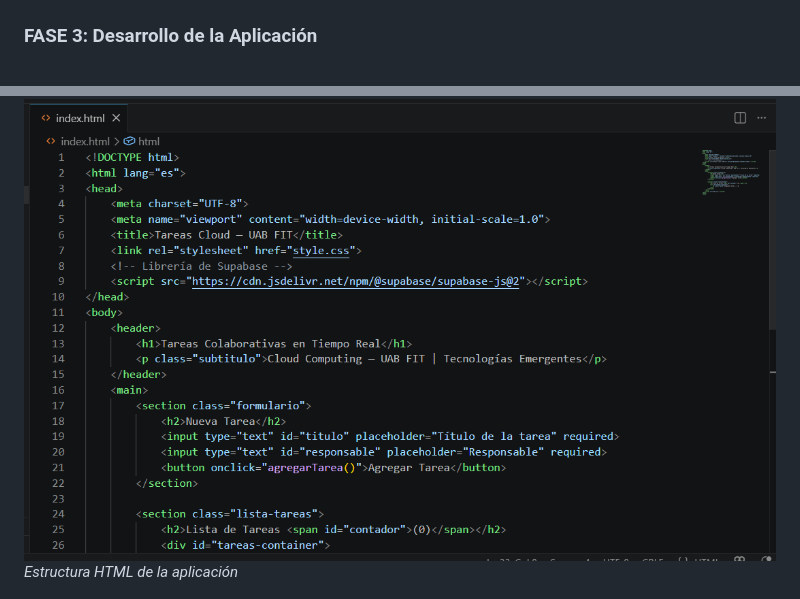
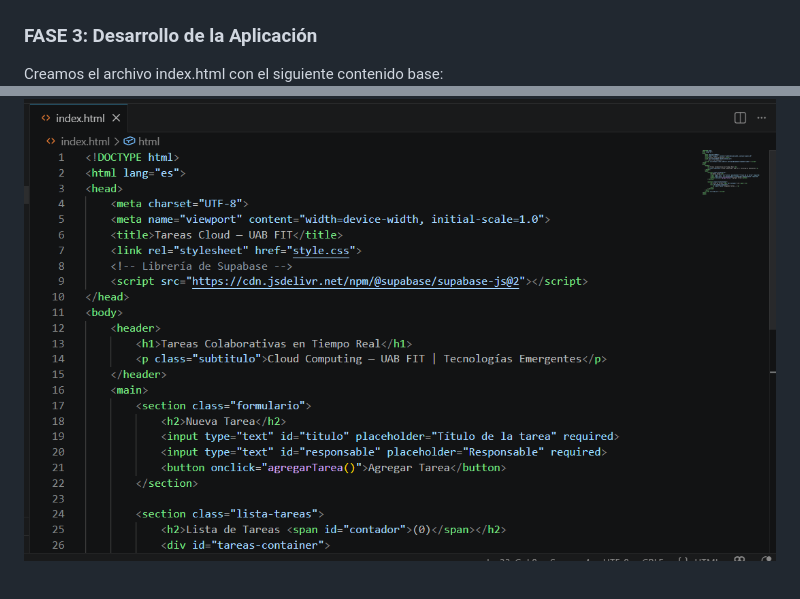
Before and after one commit to noelpaco22-code/tareas-cloud, a Markdown page: README.md, 2 parts joined by grey strips. Rendered like a GitHub page.

```diff
--- a/README.md
+++ b/README.md
@@ -133,8 +133,9 @@ Ya creado el proyecto, vamos al SQL Editor para crear la tabla:
 
 
 ### FASE 3: Desarrollo de la Aplicación
+Creamos el archivo index.html con el siguiente contenido base:
 ![Código index.html](media/3.png)
-*Estructura HTML de la aplicación*
+
 
 ![Código app.js - Parte 1](media/6.png)
 *Lógica de conexión con Supabase*
```
